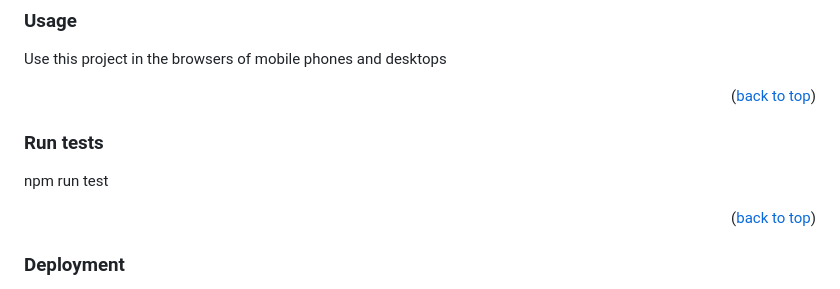
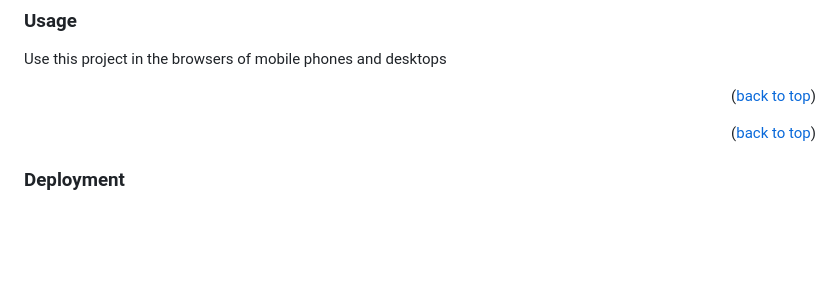
Before and after one commit to Bellagirl-maker/First-capstone-project, a Markdown page: README.md, the part around the change. Rendered like a GitHub page; blank space fills up the shorter version.

```diff
--- a/README.md
+++ b/README.md
@@ -93,10 +93,6 @@ Use this project in the browsers of mobile phones and desktops
 
 <p align="right">(<a href="#readme-top">back to top</a>)</p>
 
-### Run tests
-
-npm run test
-
 <p align="right">(<a href="#readme-top">back to top</a>)</p>
 
 ### Deployment
```
